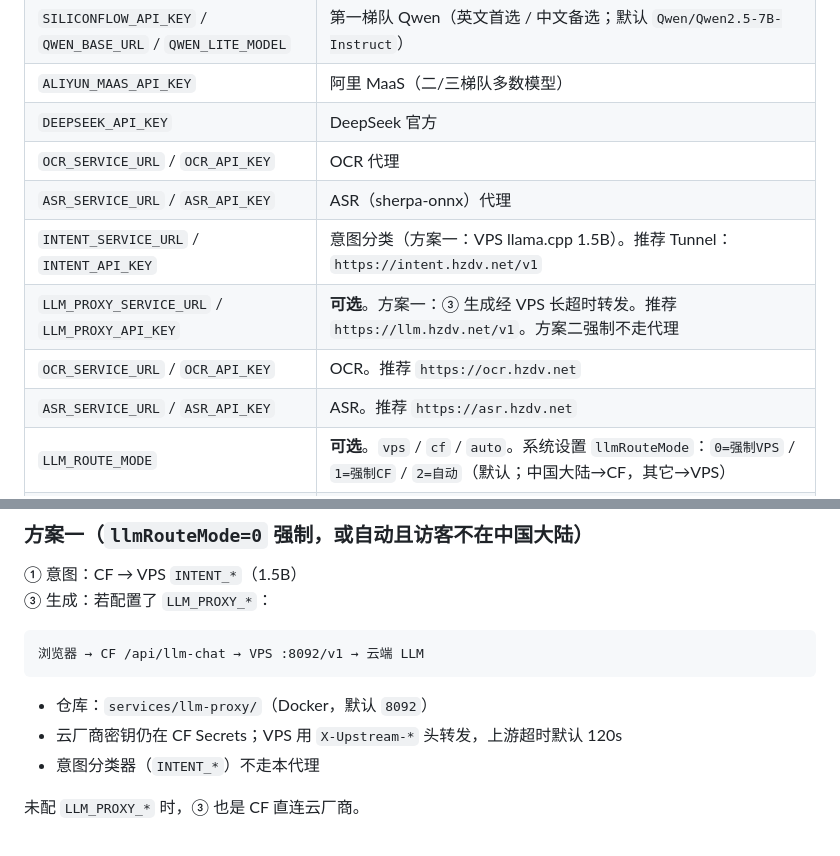
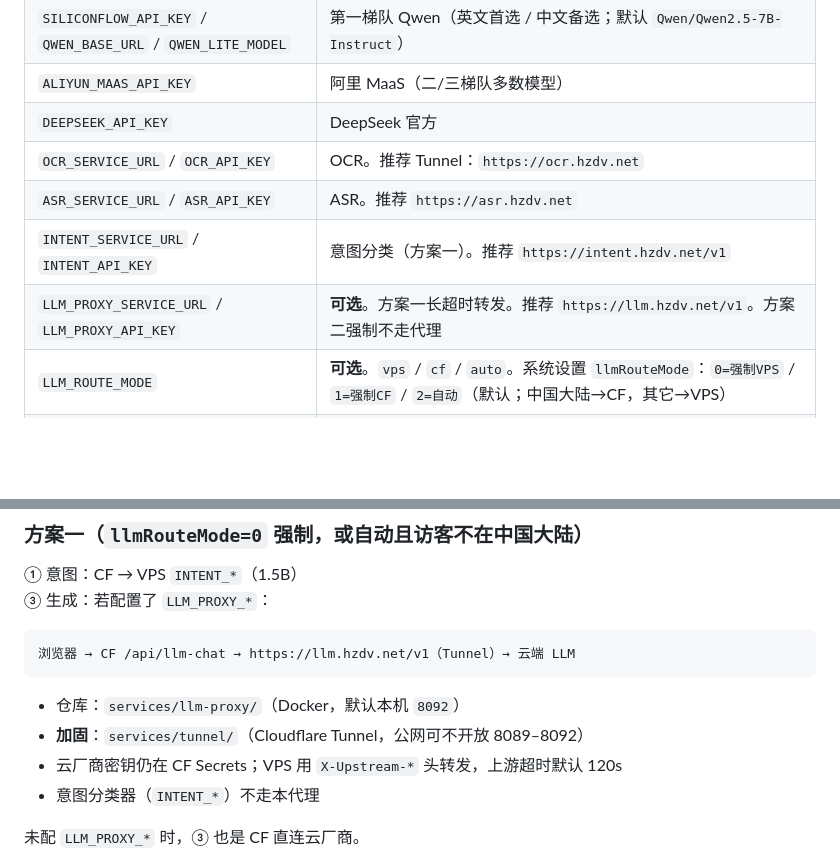
Before and after one commit to wang-xianmin/hzdv, a Markdown page: agent/README.md, 2 parts joined by grey strips. Drawn GitHub-style; blank space fills up the shorter version.

Commit message:
Deduplicate agent README env rows after tunnel docs.

````diff
--- a/agent/README.md
+++ b/agent/README.md
@@ -59,12 +59,10 @@ agent/
 | `SILICONFLOW_API_KEY` / `QWEN_BASE_URL` / `QWEN_LITE_MODEL` | 第一梯队 Qwen（英文首选 / 中文备选；默认 `Qwen/Qwen2.5-7B-Instruct`） |
 | `ALIYUN_MAAS_API_KEY` | 阿里 MaaS（二/三梯队多数模型） |
 | `DEEPSEEK_API_KEY` | DeepSeek 官方 |
-| `OCR_SERVICE_URL` / `OCR_API_KEY` | OCR 代理 |
-| `ASR_SERVICE_URL` / `ASR_API_KEY` | ASR（sherpa-onnx）代理 |
-| `INTENT_SERVICE_URL` / `INTENT_API_KEY` | 意图分类（方案一：VPS llama.cpp 1.5B）。推荐 Tunnel：`https://intent.hzdv.net/v1` |
-| `LLM_PROXY_SERVICE_URL` / `LLM_PROXY_API_KEY` | **可选**。方案一：③ 生成经 VPS 长超时转发。推荐 `https://llm.hzdv.net/v1`。方案二强制不走代理 |
-| `OCR_SERVICE_URL` / `OCR_API_KEY` | OCR。推荐 `https://ocr.hzdv.net` |
+| `OCR_SERVICE_URL` / `OCR_API_KEY` | OCR。推荐 Tunnel：`https://ocr.hzdv.net` |
 | `ASR_SERVICE_URL` / `ASR_API_KEY` | ASR。推荐 `https://asr.hzdv.net` |
+| `INTENT_SERVICE_URL` / `INTENT_API_KEY` | 意图分类（方案一）。推荐 `https://intent.hzdv.net/v1` |
+| `LLM_PROXY_SERVICE_URL` / `LLM_PROXY_API_KEY` | **可选**。方案一长超时转发。推荐 `https://llm.hzdv.net/v1`。方案二强制不走代理 |
 | `LLM_ROUTE_MODE` | **可选**。`vps` / `cf` / `auto`。系统设置 `llmRouteMode`：`0=强制VPS` / `1=强制CF` / `2=自动`（默认；中国大陆→CF，其它→VPS） |
 | `TAVILY_API_KEY` | 联网检索密钥（Secret）。条数/深度在**系统设置 → 联网检索**调，也可被 env `TAVILY_MAX_RESULTS` / `TAVILY_SEARCH_DEPTH` 兜底 |
 | 各模型 `apiKeyEnv` 指向的 Secret | 第二/三梯队 |
@@ -103,10 +101,11 @@ Python + sherpa-onnx（Next-gen Kaldi ONNX）跑在仓库 `services/asr/`（Dock
 ③ 生成：若配置了 `LLM_PROXY_*`：
 
 ```text
-浏览器 → CF /api/llm-chat → VPS :8092/v1 → 云端 LLM
+浏览器 → CF /api/llm-chat → https://llm.hzdv.net/v1（Tunnel）→ 云端 LLM
 ```
 
-- 仓库：`services/llm-proxy/`（Docker，默认 `8092`）
+- 仓库：`services/llm-proxy/`（Docker，默认本机 `8092`）
+- **加固**：`services/tunnel/`（Cloudflare Tunnel，公网可不开放 8089–8092）
 - 云厂商密钥仍在 CF Secrets；VPS 用 `X-Upstream-*` 头转发，上游超时默认 120s
 - 意图分类器（`INTENT_*`）不走本代理
 
````
